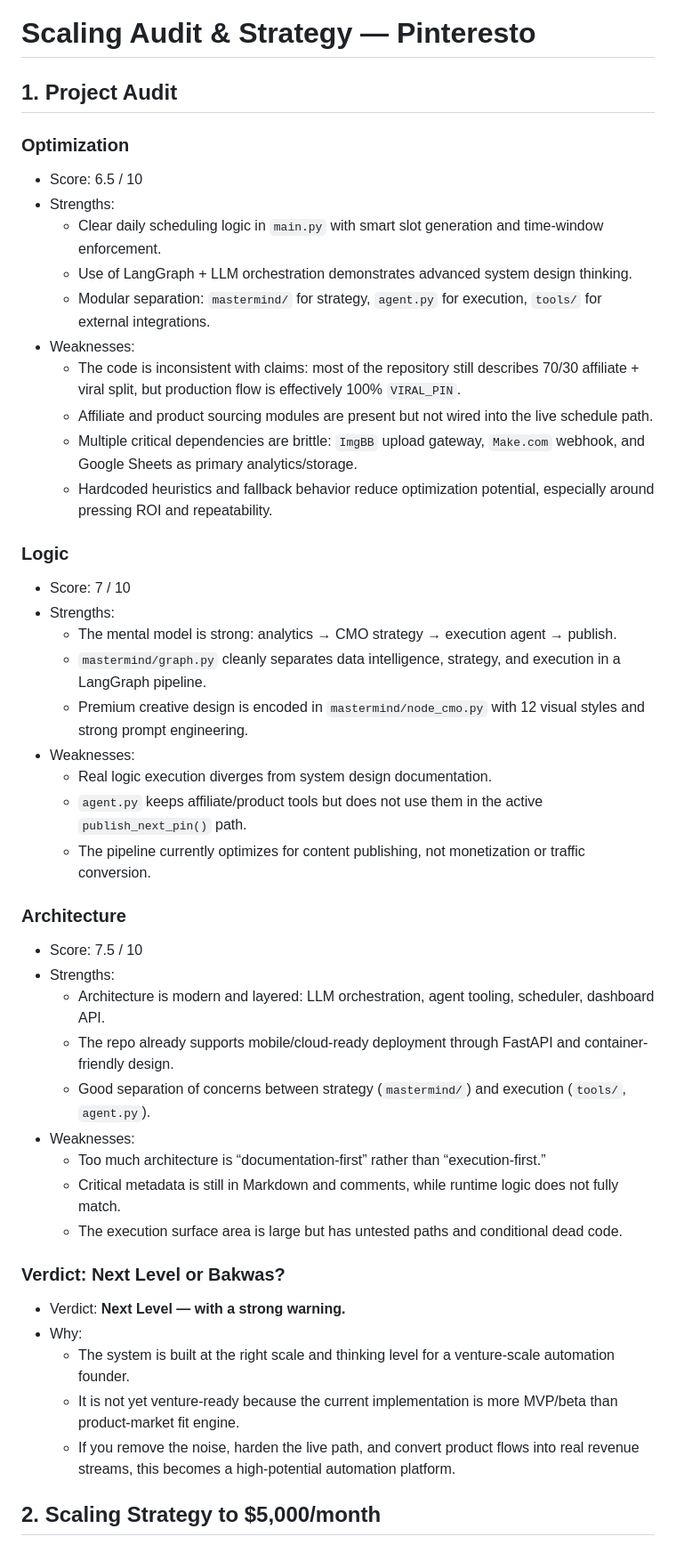
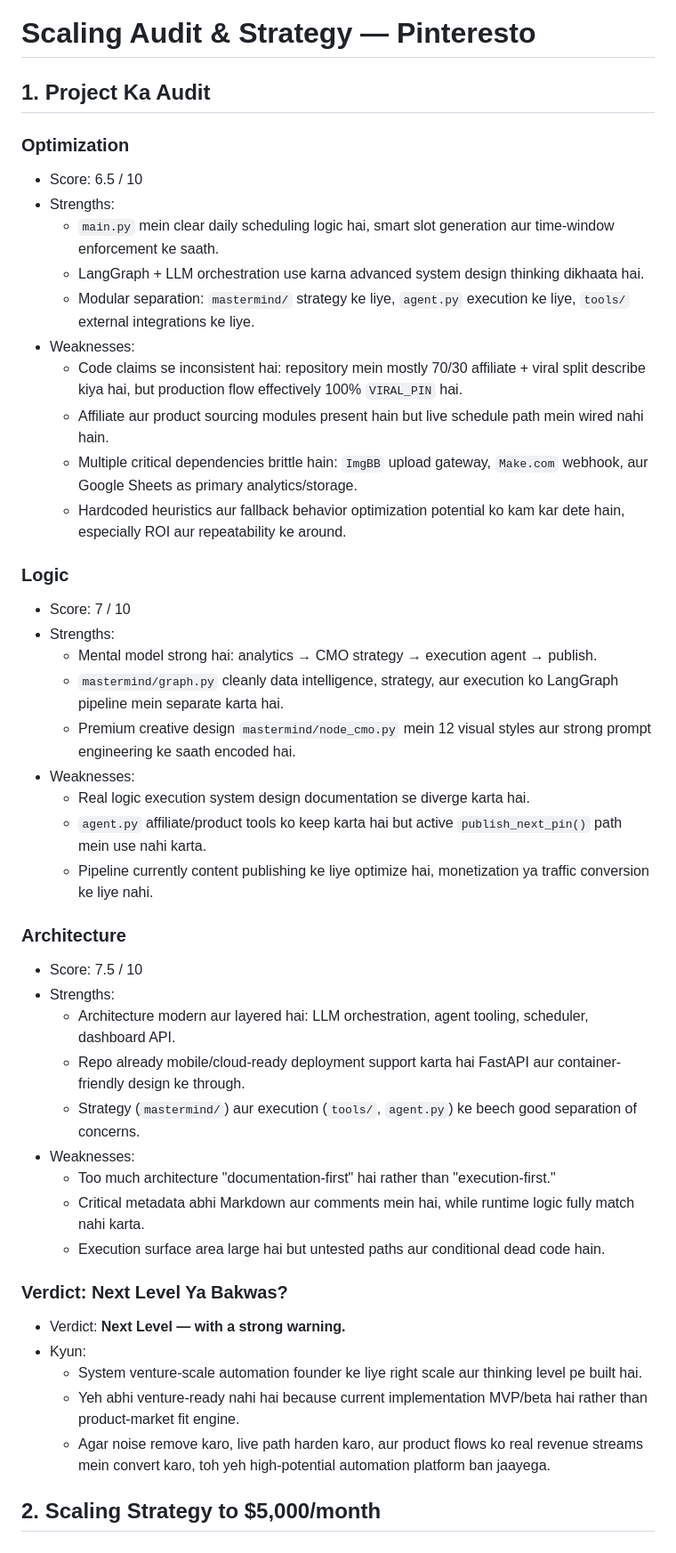
Before and after one commit to khanbhai009-cloud/pintrest-automation, a Markdown page: Scaling.md, the part around one of its changes. Shown at 89% size. Rendered like a GitHub page.

```diff
--- a/Scaling.md
+++ b/Scaling.md
@@ -1,47 +1,47 @@
 # Scaling Audit & Strategy — Pinteresto
 
-## 1. Project Audit
+## 1. Project Ka Audit
 
 ### Optimization
 - Score: 6.5 / 10
 - Strengths:
-  - Clear daily scheduling logic in `main.py` with smart slot generation and time-window enforcement.
-  - Use of LangGraph + LLM orchestration demonstrates advanced system design thinking.
-  - Modular separation: `mastermind/` for strategy, `agent.py` for execution, `tools/` for external integrations.
+  - `main.py` mein clear daily scheduling logic hai, smart slot generation aur time-window enforcement ke saath.
+  - LangGraph + LLM orchestration use karna advanced system design thinking dikhaata hai.
+  - Modular separation: `mastermind/` strategy ke liye, `agent.py` execution ke liye, `tools/` external integrations ke liye.
 - Weaknesses:
-  - The code is inconsistent with claims: most of the repository still describes 70/30 affiliate + viral split, but production flow is effectively 100% `VIRAL_PIN`.
-  - Affiliate and product sourcing modules are present but not wired into the live schedule path.
-  - Multiple critical dependencies are brittle: `ImgBB` upload gateway, `Make.com` webhook, and Google Sheets as primary analytics/storage.
-  - Hardcoded heuristics and fallback behavior reduce optimization potential, especially around pressing ROI and repeatability.
+  - Code claims se inconsistent hai: repository mein mostly 70/30 affiliate + viral split describe kiya hai, but production flow effectively 100% `VIRAL_PIN` hai.
+  - Affiliate aur product sourcing modules present hain but live schedule path mein wired nahi hain.
+  - Multiple critical dependencies brittle hain: `ImgBB` upload gateway, `Make.com` webhook, aur Google Sheets as primary analytics/storage.
+  - Hardcoded heuristics aur fallback behavior optimization potential ko kam kar dete hain, especially ROI aur repeatability ke around.
 
 ### Logic
 - Score: 7 / 10
 - Strengths:
-  - The mental model is strong: analytics → CMO strategy → execution agent → publish.
-  - `mastermind/graph.py` cleanly separates data intelligence, strategy, and execution in a LangGraph pipeline.
-  - Premium creative design is encoded in `mastermind/node_cmo.py` with 12 visual styles and strong prompt engineering.
+  - Mental model strong hai: analytics → CMO strategy → execution agent → publish.
+  - `mastermind/graph.py` cleanly data intelligence, strategy, aur execution ko LangGraph pipeline mein separate karta hai.
+  - Premium creative design `mastermind/node_cmo.py` mein 12 visual styles aur strong prompt engineering ke saath encoded hai.
 - Weaknesses:
-  - Real logic execution diverges from system design documentation.
-  - `agent.py` keeps affiliate/product tools but does not use them in the active `publish_next_pin()` path.
-  - The pipeline currently optimizes for content publishing, not monetization or traffic conversion.
+  - Real logic execution system design documentation se diverge karta hai.
+  - `agent.py` affiliate/product tools ko keep karta hai but active `publish_next_pin()` path mein use nahi karta.
+  - Pipeline currently content publishing ke liye optimize hai, monetization ya traffic conversion ke liye nahi.
 
 ### Architecture
 - Score: 7.5 / 10
 - Strengths:
-  - Architecture is modern and layered: LLM orchestration, agent tooling, scheduler, dashboard API.
-  - The repo already supports mobile/cloud-ready deployment through FastAPI and container-friendly design.
-  - Good separation of concerns between strategy (`mastermind/`) and execution (`tools/`, `agent.py`).
+  - Architecture modern aur layered hai: LLM orchestration, agent tooling, scheduler, dashboard API.
+  - Repo already mobile/cloud-ready deployment support karta hai FastAPI aur container-friendly design ke through.
+  - Strategy (`mastermind/`) aur execution (`tools/`, `agent.py`) ke beech good separation of concerns.
 - Weaknesses:
-  - Too much architecture is “documentation-first” rather than “execution-first.”
-  - Critical metadata is still in Markdown and comments, while runtime logic does not fully match.
-  - The execution surface area is large but has untested paths and conditional dead code.
+  - Too much architecture "documentation-first" hai rather than "execution-first."
+  - Critical metadata abhi Markdown aur comments mein hai, while runtime logic fully match nahi karta.
+  - Execution surface area large hai but untested paths aur conditional dead code hain.
 
-### Verdict: Next Level or Bakwas?
+### Verdict: Next Level Ya Bakwas?
 - Verdict: **Next Level — with a strong warning.**
-- Why:
-  - The system is built at the right scale and thinking level for a venture-scale automation founder.
-  - It is not yet venture-ready because the current implementation is more MVP/beta than product-market fit engine.
-  - If you remove the noise, harden the live path, and convert product flows into real revenue streams, this becomes a high-potential automation platform.
+- Kyun:
+  - System venture-scale automation founder ke liye right scale aur thinking level pe built hai.
+  - Yeh abhi venture-ready nahi hai because current implementation MVP/beta hai rather than product-market fit engine.
+  - Agar noise remove karo, live path harden karo, aur product flows ko real revenue streams mein convert karo, toh yeh high-potential automation platform ban jaayega.
 
 ## 2. Scaling Strategy to $5,000/month
 
```
Also changed, not shown: other parts of Scaling.md (+65 -65 lines).
